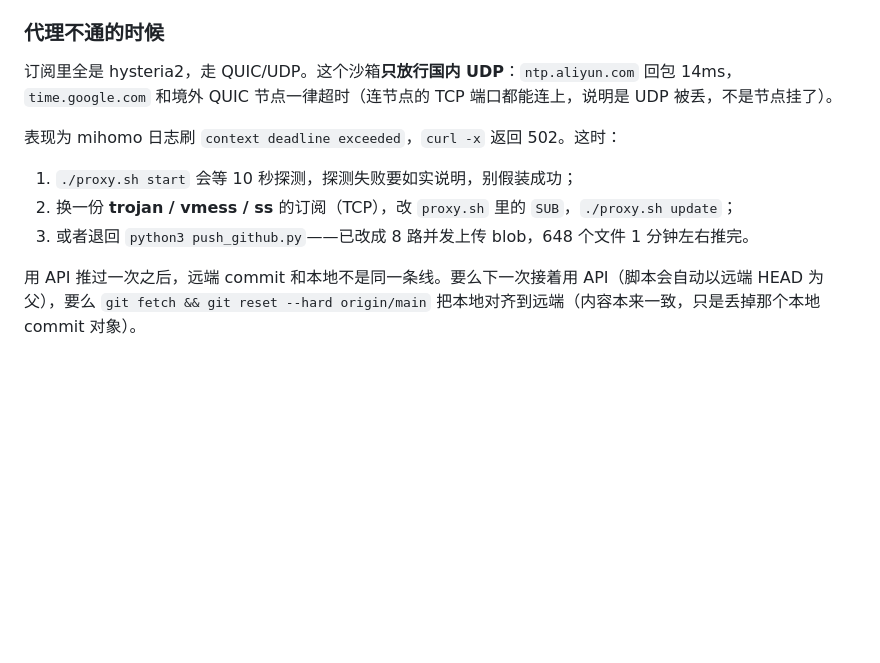
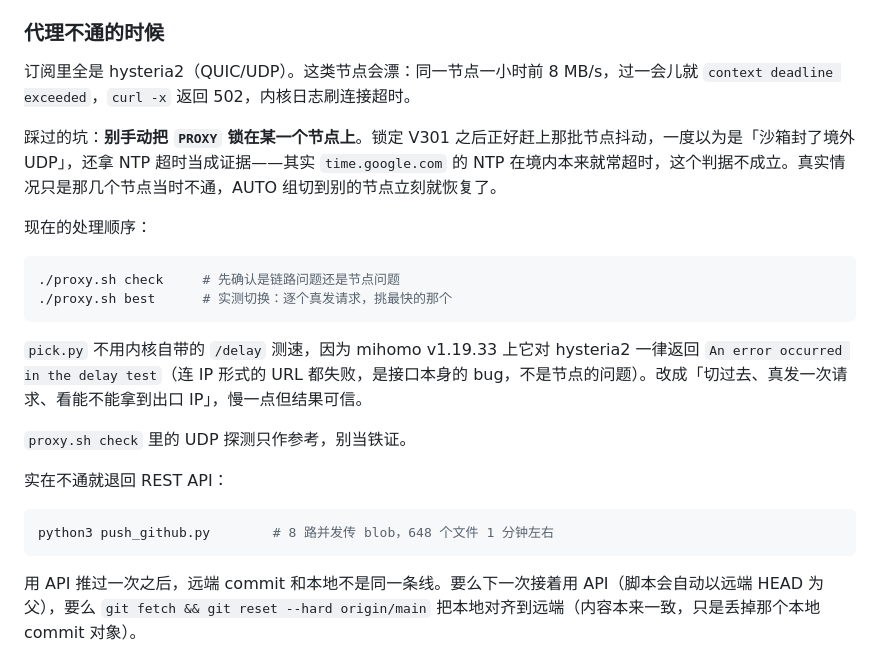
Before and after one commit to emfox/xiaopeng-site, a Markdown page: README.md, the part around the change. Drawn GitHub-style; blank space fills up the shorter version.

Commit message:
修正 README：代理不通是节点抖动不是 UDP 被封，附判断方法

````diff
--- a/README.md
+++ b/README.md
@@ -155,13 +155,26 @@ REST API 那条路 648 个文件要逐个 POST，走代理是一次 pack，几
 
 ### 代理不通的时候
 
-订阅里全是 hysteria2，走 QUIC/UDP。这个沙箱**只放行国内 UDP**：`ntp.aliyun.com` 回包 14ms，`time.google.com` 和境外 QUIC 节点一律超时（连节点的 TCP 端口都能连上，说明是 UDP 被丢，不是节点挂了）。
+订阅里全是 hysteria2（QUIC/UDP）。这类节点会漂：同一节点一小时前 8 MB/s，过一会儿就 `context deadline exceeded`，`curl -x` 返回 502，内核日志刷连接超时。
 
-表现为 mihomo 日志刷 `context deadline exceeded`，`curl -x` 返回 502。这时：
+踩过的坑：**别手动把 `PROXY` 锁在某一个节点上**。锁定 V301 之后正好赶上那批节点抖动，一度以为是「沙箱封了境外 UDP」，还拿 NTP 超时当成证据——其实 `time.google.com` 的 NTP 在境内本来就常超时，这个判据不成立。真实情况只是那几个节点当时不通，AUTO 组切到别的节点立刻就恢复了。
 
-1. `./proxy.sh start` 会等 10 秒探测，探测失败要如实说明，别假装成功；
-2. 换一份 **trojan / vmess / ss** 的订阅（TCP），改 `proxy.sh` 里的 `SUB`，`./proxy.sh update`；
-3. 或者退回 `python3 push_github.py`——已改成 8 路并发上传 blob，648 个文件 1 分钟左右推完。
+现在的处理顺序：
+
+```bash
+./proxy.sh check     # 先确认是链路问题还是节点问题
+./proxy.sh best      # 实测切换：逐个真发请求，挑最快的那个
+```
+
+`pick.py` 不用内核自带的 `/delay` 测速，因为 mihomo v1.19.33 上它对 hysteria2 一律返回 `An error occurred in the delay test`（连 IP 形式的 URL 都失败，是接口本身的 bug，不是节点的问题）。改成「切过去、真发一次请求、看能不能拿到出口 IP」，慢一点但结果可信。
+
+`proxy.sh check` 里的 UDP 探测只作参考，别当铁证。
+
+实在不通就退回 REST API：
+
+```bash
+python3 push_github.py        # 8 路并发传 blob，648 个文件 1 分钟左右
+```
 
 用 API 推过一次之后，远端 commit 和本地不是同一条线。要么下一次接着用 API（脚本会自动以远端 HEAD 为父），要么 `git fetch && git reset --hard origin/main` 把本地对齐到远端（内容本来一致，只是丢掉那个本地 commit 对象）。
 
````
